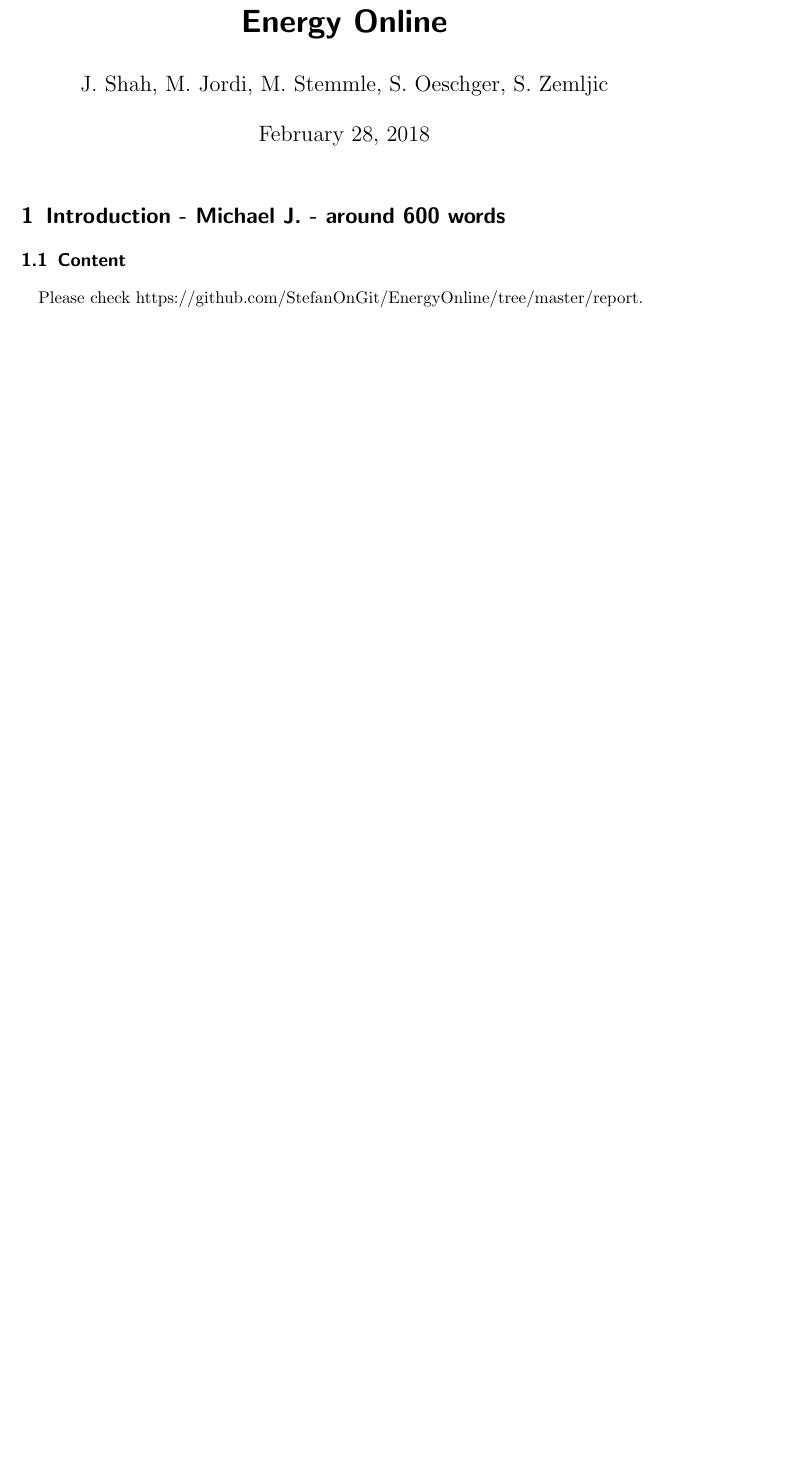
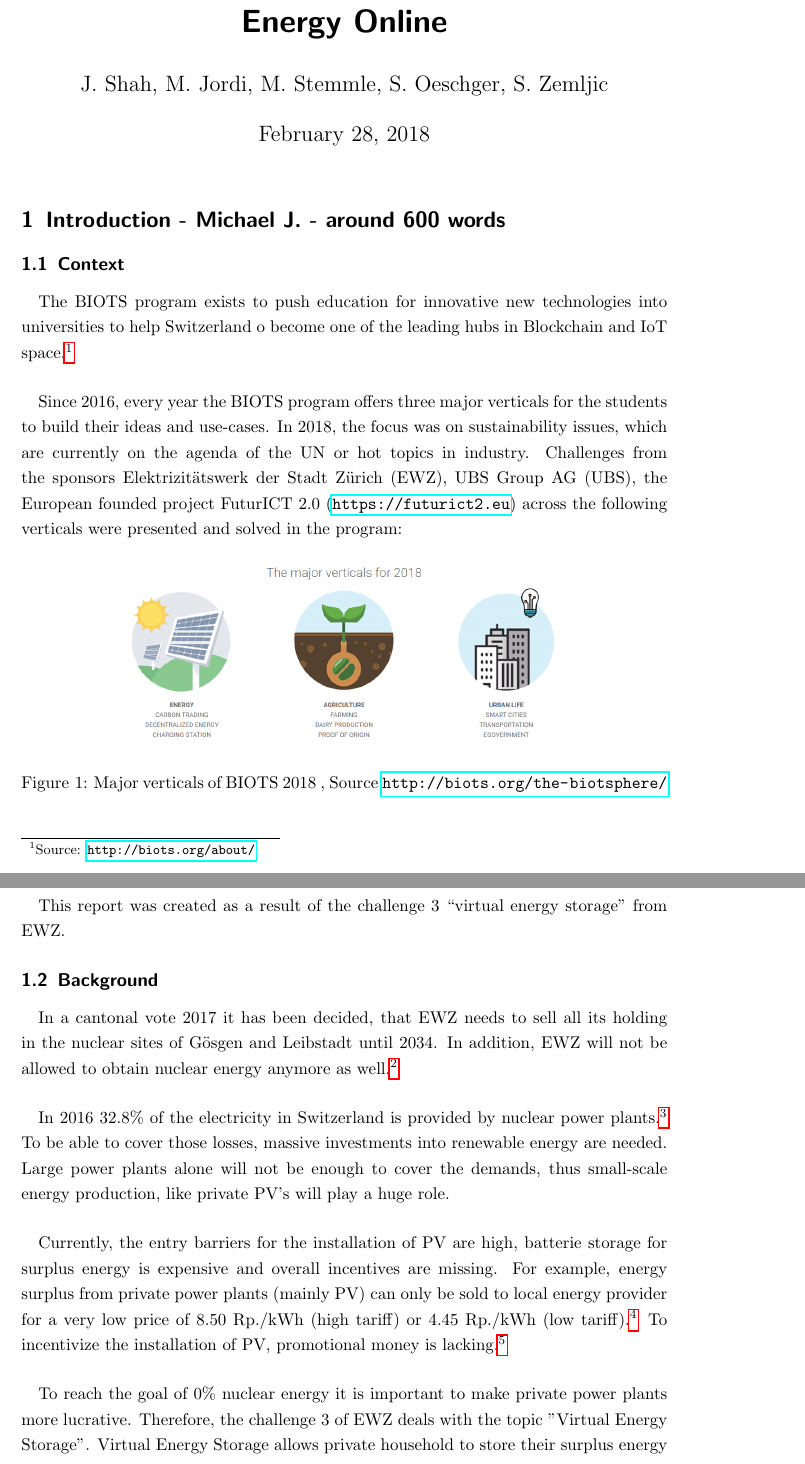
Before and after one commit to StefanOnGit/EnergyOnline, a LaTeX document (report/Report.tex): part of page 1 of 2 before the commit and two parts of pages 1 and 2 of 5 after it, the two joined at a grey line, cut so that both start at the same text, the shorter picture padded with empty space. Compiled offline with pdfLaTeX.

Commit message:
introduction copied

```diff
--- a/report/Report.tex
+++ b/report/Report.tex
@@ -2,6 +2,8 @@
 \usepackage[utf8]{inputenc}
 \usepackage{amsmath,amssymb,amstext}
 \usepackage{mathtools}
+\usepackage{hyperref}
+\usepackage{graphicx}
 
 \usepackage[onehalfspacing]{setspace}
 
@@ -13,6 +15,34 @@
 
 	\maketitle
 	\section{Introduction - Michael J. - around 600 words}
-	\subsection{Content}
-    \paragraph{}
-    Please check https://github.com/StefanOnGit/EnergyOnline/tree/master/report.
+
+	\subsection{Context}
+
+	\paragraph{}
+	 The BIOTS program exists to push education for innovative new technologies into universities to help Switzerland o become one of the leading hubs in Blockchain and IoT space.\footnote{Source: \url{http://biots.org/about/}}
+
+	\paragraph{}
+	Since 2016, every year the BIOTS program offers three major verticals for the students to build their ideas and use-cases. In 2018, the focus was on sustainability issues, which are currently on the agenda of the UN or hot topics in industry. Challenges from the sponsors Elektrizitätswerk der Stadt Zürich (EWZ), UBS Group AG (UBS), the European founded project FuturICT 2.0 (\url{https://futurict2.eu}) across the following verticals were presented and solved in the program:
+
+	\begin{figure} [h]
+		\centering
+		\includegraphics[width=100mm,scale=0.5]{01_introduction_picture01.PNG}
+		\caption{Major verticals of BIOTS 2018 , Source \url{http://biots.org/the-biotsphere/}}
+	\end{figure}
+
+	\paragraph{}
+	This report was created as a result of the challenge 3 “virtual energy storage” from EWZ.
+
+	\subsection{Background}
+
+	\paragraph{}
+	In a cantonal vote 2017 it has been decided, that EWZ needs to sell all its holding in the nuclear sites of Gösgen and Leibstadt until 2034. In addition, EWZ will not be allowed to obtain nuclear energy anymore as well.\footnote{Source: \url{https://www.nzz.ch/zuerich/aktuell/abstimmungssonntag-zuerich-atomausstieg-zuerich-ld.130738}}
+
+	\paragraph{}
+	In 2016 32.8\% of the electricity in Switzerland is provided by nuclear power plants.\footnote{Source: Schweizerische Elektrizitätsstatistik 2016, p. 5: \url{http://www.bfe.admin.ch/php/modules/publikationen/stream.php?extlang=de\&name=de_306571764.pdf}} To be able to cover those losses, massive investments into renewable energy are needed. Large power plants alone will not be enough to cover the demands, thus small-scale energy production, like private PV's will play a huge role.
+
+	\paragraph{}
+	Currently, the entry barriers for the installation of PV are high, batterie storage for surplus energy is expensive and overall incentives are missing. For example, energy surplus from private power plants (mainly PV) can only be sold to local energy provider for a very low price of 8.50 Rp./kWh (high tariff) or 4.45 Rp./kWh (low tariff).\footnote{Source: \url{https://www.ewz.ch/content/dam/ewz/services/dokumentencenter/energie-produzieren/dokumente/verguetung-stromruecklieferung-zh-2016-18.pdf)}} To incentivize the installation of PV, promotional money is lacking.\footnote{Source: \url{https://www.srf.ch/news/schweiz/abstellgleis-solarenergie-wer-foerdergelder-will-muss-jahre-warten}}
+
+	\paragraph{}
+	To reach the goal of 0\% nuclear energy it is important to make private power plants more lucrative. Therefore, the challenge 3 of EWZ deals with the topic "Virtual Energy Storage". Virtual Energy Storage allows private household to store their surplus energy virtually and withdraw it later when needed.
```
Also changed, not shown: report/Report.pdf, report/Report.tex (38 more changed lines).
